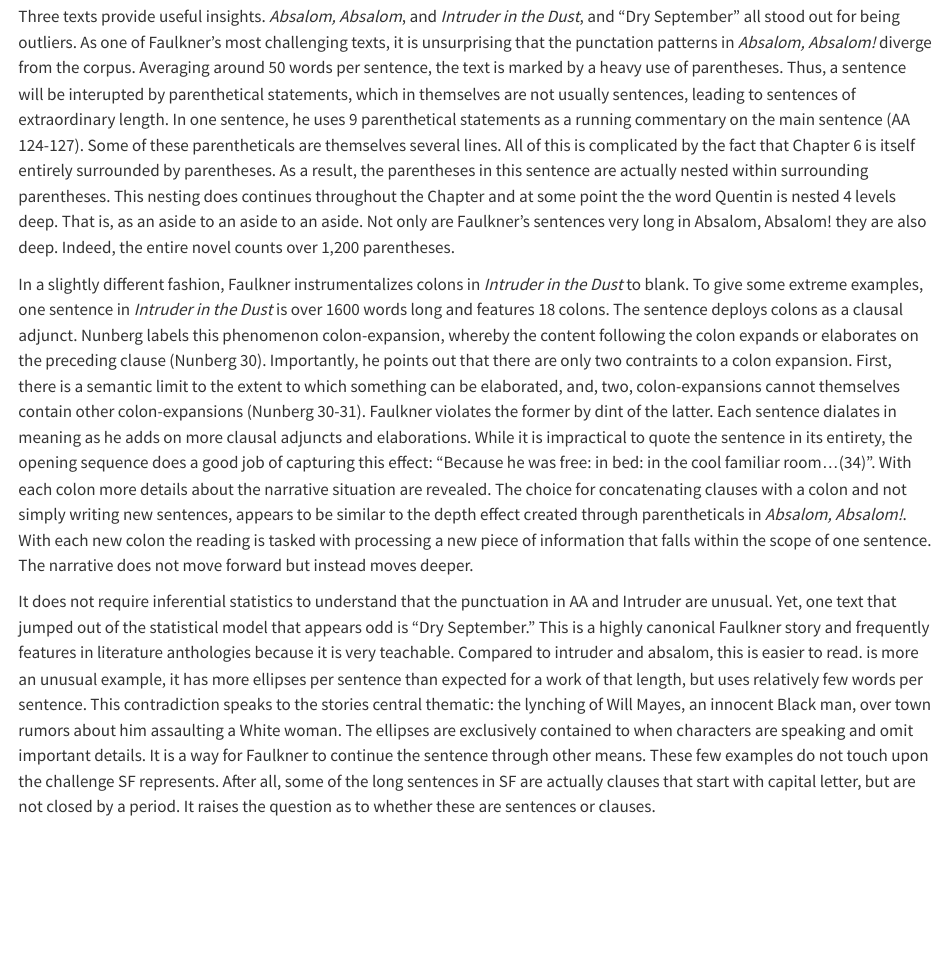
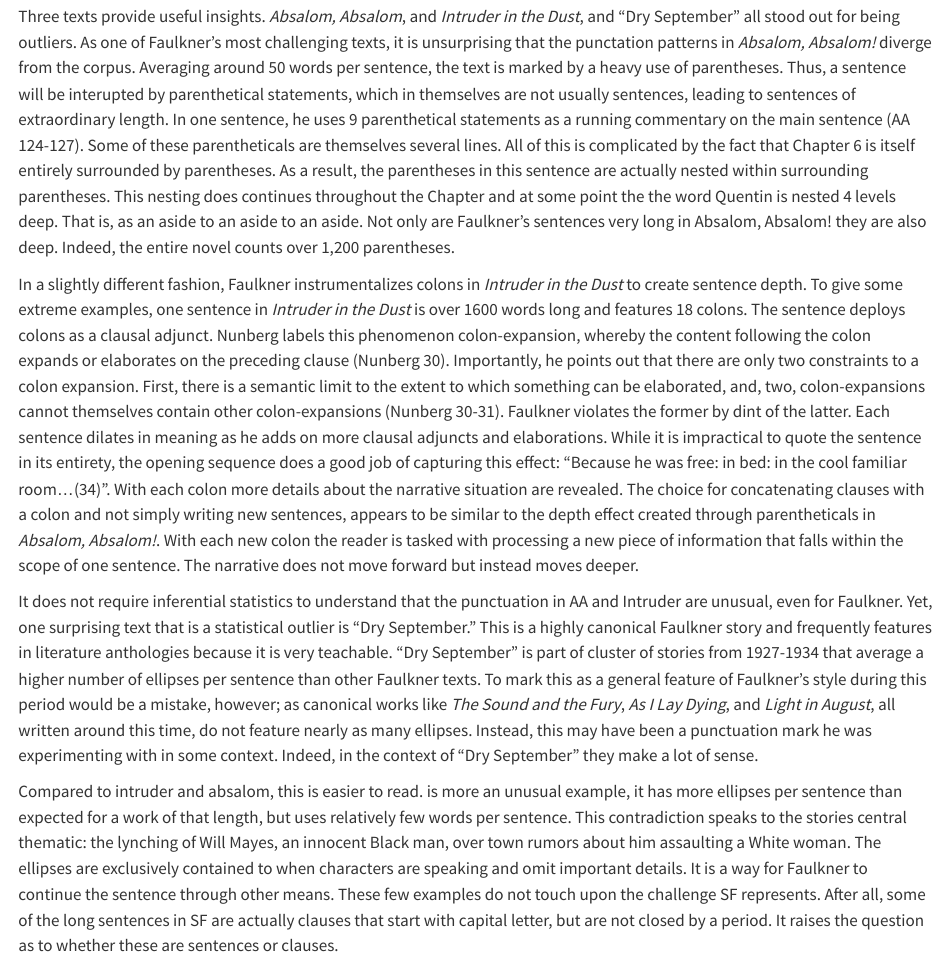
Before and after one commit to joostburgers/faulkner_punctuation, a Quarto document (faulkner_punctuation_essay.qmd): the page in a window 1100 px wide, from 1520 px down. Rendered offline with R 4.5, knitr and Pandoc in place of Quarto, with nearby package versions; some code elsewhere in the file could not run offline; long lines of code are wrapped.

Commit message:
minor edits

```diff
--- a/faulkner_punctuation_essay.qmd
+++ b/faulkner_punctuation_essay.qmd
@@ -842,9 +842,11 @@ By taking the averages of the number of mid-sentence punctuation marks across al
 
 Three texts provide useful insights. *Absalom, Absalom*, and *Intruder in the Dust*, and "Dry September" all stood out for being outliers. As one of Faulkner's most challenging texts, it is unsurprising that the punctation patterns in *Absalom, Absalom!* diverge from the corpus. Averaging around 50 words per sentence, the text is marked by a heavy use of parentheses. Thus, a sentence will be interupted by parenthetical statements, which in themselves are not usually sentences, leading to sentences of extraordinary length. In one sentence, he uses 9 parenthetical statements as a running commentary on the main sentence (AA 124-127). Some of these parentheticals are themselves several lines. All of this is complicated by the fact that Chapter 6 is itself entirely surrounded by parentheses. As a result, the parentheses in this sentence are actually nested within surrounding parentheses. This nesting does continues throughout the Chapter and at some point the the word Quentin is nested 4 levels deep. That is, as an aside to an aside to an aside. Not only are Faulkner's sentences very long in Absalom, Absalom! they are also deep. Indeed, the entire novel counts over 1,200 parentheses.
 
-In a slightly different fashion, Faulkner instrumentalizes colons in *Intruder in the Dust* to blank. To give some extreme examples, one sentence in *Intruder in the Dust* is over 1600 words long and features 18 colons. The sentence deploys colons as a clausal adjunct. Nunberg labels this phenomenon colon-expansion, whereby the content following the colon expands or elaborates on the preceding clause (Nunberg 30). Importantly, he points out that there are only two contraints to a colon expansion. First, there is a semantic limit to the extent to which something can be elaborated, and, two, colon-expansions cannot themselves contain other colon-expansions (Nunberg 30-31). Faulkner violates the former by dint of the latter. Each sentence dialates in meaning as he adds on more clausal adjuncts and elaborations. While it is impractical to quote the sentence in its entirety, the opening sequence does a good job of capturing this effect: "Because he was free: in bed: in the cool familiar room...(34)". With each colon more details about the narrative situation are revealed. The choice for concatenating clauses with a colon and not simply writing new sentences, appears to be similar to the depth effect created through parentheticals in *Absalom, Absalom!*. With each new colon the reading is tasked with processing a new piece of information that falls within the scope of one sentence. The narrative does not move forward but instead moves deeper.
+In a slightly different fashion, Faulkner instrumentalizes colons in *Intruder in the Dust* to create sentence depth. To give some extreme examples, one sentence in *Intruder in the Dust* is over 1600 words long and features 18 colons. The sentence deploys colons as a clausal adjunct. Nunberg labels this phenomenon colon-expansion, whereby the content following the colon expands or elaborates on the preceding clause (Nunberg 30). Importantly, he points out that there are only two constraints to a colon expansion. First, there is a semantic limit to the extent to which something can be elaborated, and, two, colon-expansions cannot themselves contain other colon-expansions (Nunberg 30-31). Faulkner violates the former by dint of the latter. Each sentence dilates in meaning as he adds on more clausal adjuncts and elaborations. While it is impractical to quote the sentence in its entirety, the opening sequence does a good job of capturing this effect: "Because he was free: in bed: in the cool familiar room...(34)". With each colon more details about the narrative situation are revealed. The choice for concatenating clauses with a colon and not simply writing new sentences, appears to be similar to the depth effect created through parentheticals in *Absalom, Absalom!*. With each new colon the reader is tasked with processing a new piece of information that falls within the scope of one sentence. The narrative does not move forward but instead moves deeper.
 
-It does not require inferential statistics to understand that the punctuation in AA and Intruder are unusual. Yet, one text that jumped out of the statistical model that appears odd is "Dry September." This is a highly canonical Faulkner story and frequently features in literature anthologies because it is very teachable. Compared to intruder and absalom, this is easier to read.  is more an unusual example, it has more ellipses per sentence than expected for a work of that length, but uses relatively few words per sentence. This contradiction speaks to the stories central thematic: the lynching of Will Mayes, an innocent Black man, over town rumors about him assaulting a White woman. The ellipses are exclusively contained to when characters are speaking and omit important details. It is a way for Faulkner to continue the sentence through other means. These few examples do not touch upon the challenge SF represents. After all, some of the long sentences in SF are actually clauses that start with capital letter, but are not closed by a period. It raises the question as to whether these are sentences or clauses.
+It does not require inferential statistics to understand that the punctuation in AA and Intruder are unusual, even for Faulkner. Yet, one surprising text that is a statistical outlier is "Dry September." This is a highly canonical Faulkner story and frequently features in literature anthologies because it is very teachable. "Dry September" is part of cluster of stories from 1927-1934 that average a higher number of ellipses per sentence than other Faulkner texts. To mark this as a general feature of Faulkner's style during this period would be a mistake, however; as canonical works like *The Sound and the Fury*, *As I Lay Dying*, and *Light in August*, all written around this time, do not feature nearly as many ellipses. Instead, this may have been a punctuation mark he was experimenting with in some context. Indeed, in the context of "Dry September" they make a lot of sense.
+
+Compared to intruder and absalom, this is easier to read.  is more an unusual example, it has more ellipses per sentence than expected for a work of that length, but uses relatively few words per sentence. This contradiction speaks to the stories central thematic: the lynching of Will Mayes, an innocent Black man, over town rumors about him assaulting a White woman. The ellipses are exclusively contained to when characters are speaking and omit important details. It is a way for Faulkner to continue the sentence through other means. These few examples do not touch upon the challenge SF represents. After all, some of the long sentences in SF are actually clauses that start with capital letter, but are not closed by a period. It raises the question as to whether these are sentences or clauses.
 
 These short examples demonstrate that Faulkner's texts are marked by long sentences, but the means of achieving this length is not consistent and it is something with which he experiments with throughout this career.
 
```
Also changed, not shown: faulkner_punctuation_essay.qmd (4 more changed lines).
